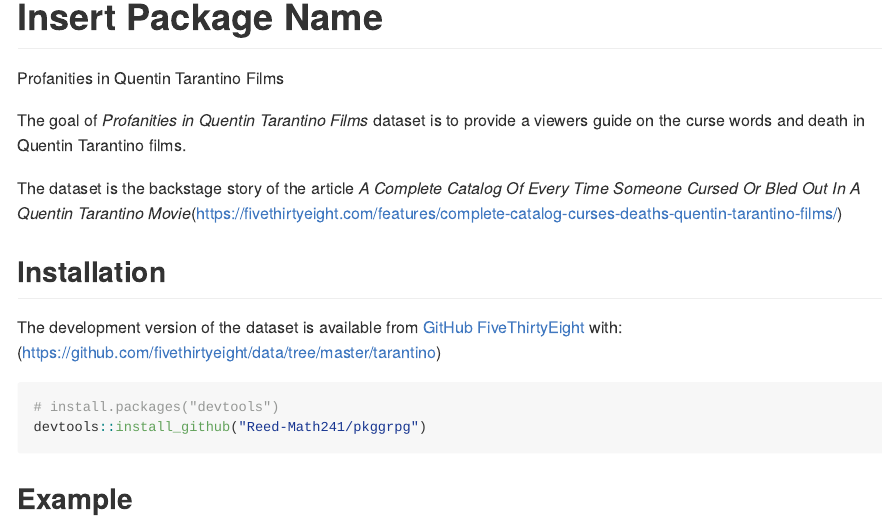
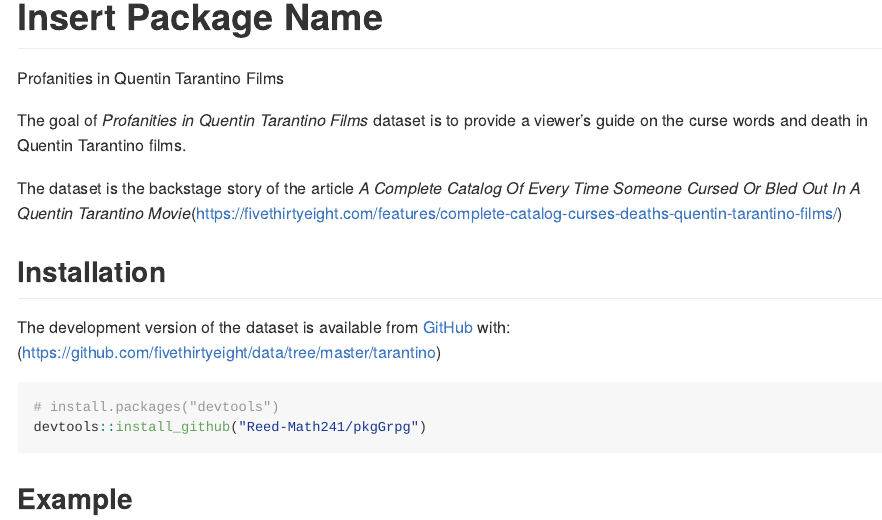
Before and after one commit to Reed-Math241/TarantinoData, an R Markdown document (README.Rmd): the page in a window 1100 px wide, from its top. Rendered offline with R 4.5, knitr and Pandoc, with nearby package versions.

Commit message:
readme file

````diff
--- a/README.Rmd
+++ b/README.Rmd
@@ -21,17 +21,17 @@
 Profanities in Quentin Tarantino Films
 <!-- badges: end -->
 
-The goal of *Profanities in Quentin Tarantino Films* dataset is to provide a viewers guide on the curse words and death in Quentin Tarantino films.
+The goal of *Profanities in Quentin Tarantino Films* dataset is to provide a viewer's guide on the curse words and death in Quentin Tarantino films.
 
 The dataset is the backstage story of the article *A Complete Catalog Of Every Time Someone Cursed Or Bled Out In A Quentin Tarantino Movie*(https://fivethirtyeight.com/features/complete-catalog-curses-deaths-quentin-tarantino-films/)
 
 ## Installation
 
-The development version of the dataset is available from [GitHub FiveThirtyEight](https://github.com/fivethirtyeight) with: (https://github.com/fivethirtyeight/data/tree/master/tarantino)
+The development version of the dataset is available from [GitHub](https://github.com) with: (https://github.com/fivethirtyeight/data/tree/master/tarantino)
 
 ``` r
 # install.packages("devtools")
-devtools::install_github("Reed-Math241/pkggrpg")
+devtools::install_github("Reed-Math241/pkgGrpg")
 ```
 ## Example
 
````
